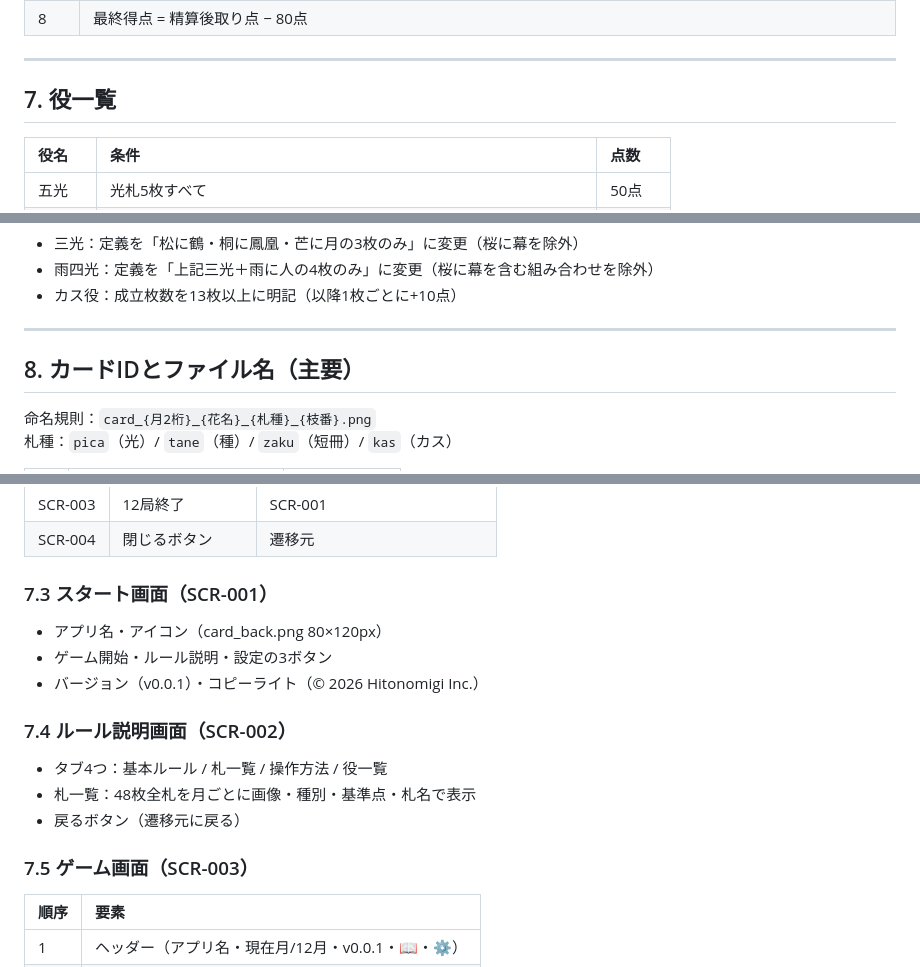
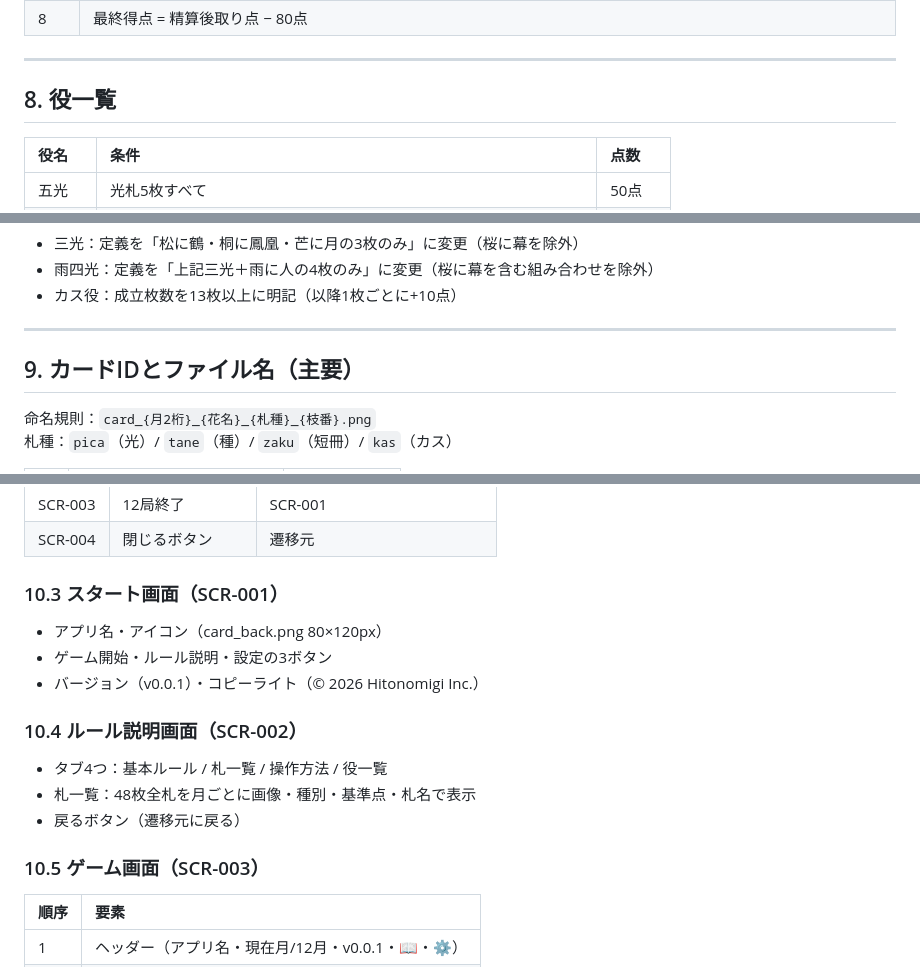
Before and after one commit to kekeghostline/hanafuda88, a Markdown page: docs/花合わせ_ゲーム仕様書.md, 3 parts joined by grey strips. Drawn GitHub-style.

```diff
--- a/docs/花合わせ_ゲーム仕様書.md
+++ b/docs/花合わせ_ゲーム仕様書.md
@@ -163,7 +192,7 @@ CPUの手番における選択（場札2枚マッチ等）はすべて自動で
 
 ---
 
-## 7\. 役一覧
+## 8\. 役一覧
 
 | 役名 | 条件 | 点数 |
 | :---- | :---- | :---- |
@@ -188,7 +217,7 @@ CPUの手番における選択（場札2枚マッチ等）はすべて自動で
 
 ---
 
-## 8\. カードIDとファイル名（主要）
+## 9\. カードIDとファイル名（主要）
 
 命名規則：`card_{月2桁}_{花名}_{札種}_{枝番}.png`
 札種：`pica`（光）/ `tane`（種）/ `zaku`（短冊）/ `kas`（カス）
@@ -227,19 +256,19 @@ CPUの手番における選択（場札2枚マッチ等）はすべて自動で
 | SCR-003 | 12局終了 | SCR-001 |
 | SCR-004 | 閉じるボタン | 遷移元 |
 
-### 7.3 スタート画面（SCR-001）
+### 10.3 スタート画面（SCR-001）
 
 - アプリ名・アイコン（card\_back.png 80×120px）
 - ゲーム開始・ルール説明・設定の3ボタン
 - バージョン（v0.0.1）・コピーライト（© 2026 Hitonomigi Inc.）
 
-### 7.4 ルール説明画面（SCR-002）
+### 10.4 ルール説明画面（SCR-002）
 
 - タブ4つ：基本ルール / 札一覧 / 操作方法 / 役一覧
 - 札一覧：48枚全札を月ごとに画像・種別・基準点・札名で表示
 - 戻るボタン（遷移元に戻る）
 
-### 7.5 ゲーム画面（SCR-003）
+### 10.5 ゲーム画面（SCR-003）
 
 | 順序 | 要素 |
 | :---- | :---- |
```
Also changed, not shown: other parts of docs/花合わせ_ゲーム仕様書.md (+45 -15 lines).
